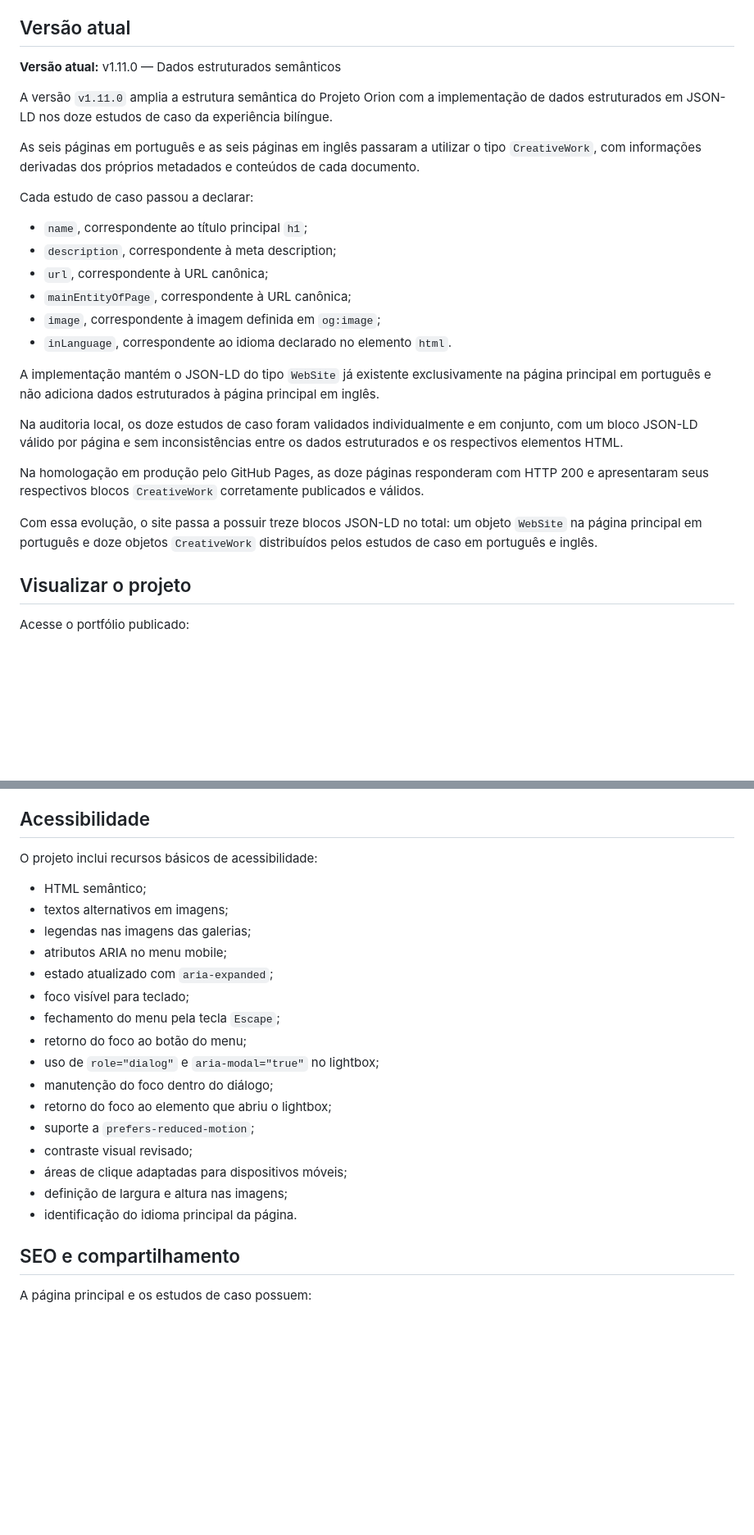
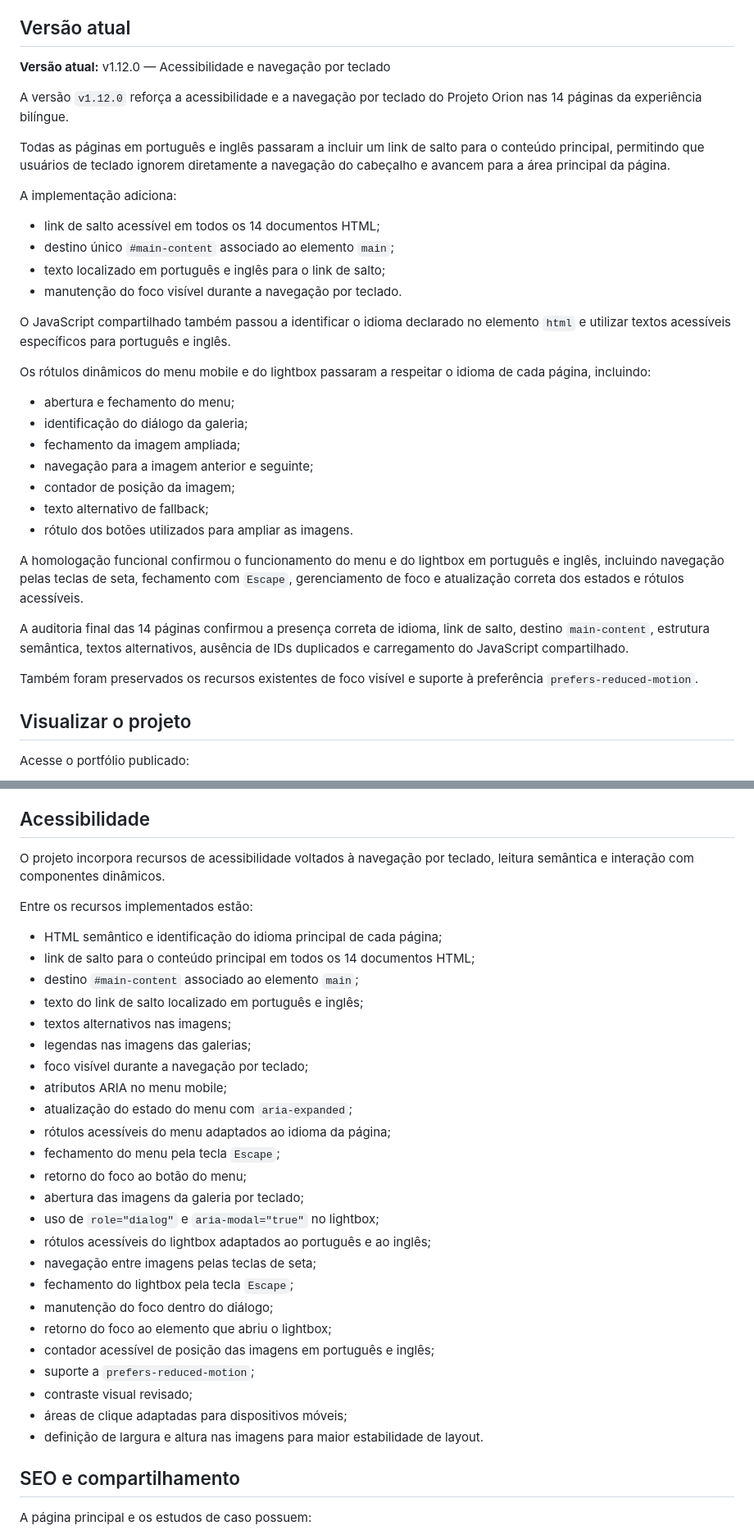
Before and after one commit to sandrodgster/sandrodgster.github.io, a Markdown page: README.md, 2 parts joined by grey strips. Shown at 82% size. Drawn GitHub-style; blank space fills up the shorter version.

Commit message:
Atualiza documentação para a versão 1.12.0

```diff
--- a/README.md
+++ b/README.md
@@ -6,28 +6,36 @@ O Projeto Orion une minha experiência como designer à evolução dos meus conh
 
 ## Versão atual
 
-**Versão atual:** v1.11.0 — Dados estruturados semânticos
+**Versão atual:** v1.12.0 — Acessibilidade e navegação por teclado
 
-A versão `v1.11.0` amplia a estrutura semântica do Projeto Orion com a implementação de dados estruturados em JSON-LD nos doze estudos de caso da experiência bilíngue.
+A versão `v1.12.0` reforça a acessibilidade e a navegação por teclado do Projeto Orion nas 14 páginas da experiência bilíngue.
 
-As seis páginas em português e as seis páginas em inglês passaram a utilizar o tipo `CreativeWork`, com informações derivadas dos próprios metadados e conteúdos de cada documento.
+Todas as páginas em português e inglês passaram a incluir um link de salto para o conteúdo principal, permitindo que usuários de teclado ignorem diretamente a navegação do cabeçalho e avancem para a área principal da página.
 
-Cada estudo de caso passou a declarar:
+A implementação adiciona:
 
-* `name`, correspondente ao título principal `h1`;
-* `description`, correspondente à meta description;
-* `url`, correspondente à URL canônica;
-* `mainEntityOfPage`, correspondente à URL canônica;
-* `image`, correspondente à imagem definida em `og:image`;
-* `inLanguage`, correspondente ao idioma declarado no elemento `html`.
+* link de salto acessível em todos os 14 documentos HTML;
+* destino único `#main-content` associado ao elemento `main`;
+* texto localizado em português e inglês para o link de salto;
+* manutenção do foco visível durante a navegação por teclado.
 
-A implementação mantém o JSON-LD do tipo `WebSite` já existente exclusivamente na página principal em português e não adiciona dados estruturados à página principal em inglês.
+O JavaScript compartilhado também passou a identificar o idioma declarado no elemento `html` e utilizar textos acessíveis específicos para português e inglês.
 
-Na auditoria local, os doze estudos de caso foram validados individualmente e em conjunto, com um bloco JSON-LD válido por página e sem inconsistências entre os dados estruturados e os respectivos elementos HTML.
+Os rótulos dinâmicos do menu mobile e do lightbox passaram a respeitar o idioma de cada página, incluindo:
 
-Na homologação em produção pelo GitHub Pages, as doze páginas responderam com HTTP 200 e apresentaram seus respectivos blocos `CreativeWork` corretamente publicados e válidos.
+* abertura e fechamento do menu;
+* identificação do diálogo da galeria;
+* fechamento da imagem ampliada;
+* navegação para a imagem anterior e seguinte;
+* contador de posição da imagem;
+* texto alternativo de fallback;
+* rótulo dos botões utilizados para ampliar as imagens.
 
-Com essa evolução, o site passa a possuir treze blocos JSON-LD no total: um objeto `WebSite` na página principal em português e doze objetos `CreativeWork` distribuídos pelos estudos de caso em português e inglês.
+A homologação funcional confirmou o funcionamento do menu e do lightbox em português e inglês, incluindo navegação pelas teclas de seta, fechamento com `Escape`, gerenciamento de foco e atualização correta dos estados e rótulos acessíveis.
+
+A auditoria final das 14 páginas confirmou a presença correta de idioma, link de salto, destino `main-content`, estrutura semântica, textos alternativos, ausência de IDs duplicados e carregamento do JavaScript compartilhado.
+
+Também foram preservados os recursos existentes de foco visível e suporte à preferência `prefers-reduced-motion`.
 
 ## Visualizar o projeto
 
@@ -273,24 +281,34 @@ Entre os ajustes responsivos estão:
 
 ## Acessibilidade
 
-O projeto inclui recursos básicos de acessibilidade:
+O projeto incorpora recursos de acessibilidade voltados à navegação por teclado, leitura semântica e interação com componentes dinâmicos.
 
-* HTML semântico;
-* textos alternativos em imagens;
+Entre os recursos implementados estão:
+
+* HTML semântico e identificação do idioma principal de cada página;
+* link de salto para o conteúdo principal em todos os 14 documentos HTML;
+* destino `#main-content` associado ao elemento `main`;
+* texto do link de salto localizado em português e inglês;
+* textos alternativos nas imagens;
 * legendas nas imagens das galerias;
+* foco visível durante a navegação por teclado;
 * atributos ARIA no menu mobile;
-* estado atualizado com `aria-expanded`;
-* foco visível para teclado;
+* atualização do estado do menu com `aria-expanded`;
+* rótulos acessíveis do menu adaptados ao idioma da página;
 * fechamento do menu pela tecla `Escape`;
 * retorno do foco ao botão do menu;
+* abertura das imagens da galeria por teclado;
 * uso de `role="dialog"` e `aria-modal="true"` no lightbox;
+* rótulos acessíveis do lightbox adaptados ao português e ao inglês;
+* navegação entre imagens pelas teclas de seta;
+* fechamento do lightbox pela tecla `Escape`;
 * manutenção do foco dentro do diálogo;
 * retorno do foco ao elemento que abriu o lightbox;
+* contador acessível de posição das imagens em português e inglês;
 * suporte a `prefers-reduced-motion`;
 * contraste visual revisado;
 * áreas de clique adaptadas para dispositivos móveis;
-* definição de largura e altura nas imagens;
-* identificação do idioma principal da página.
+* definição de largura e altura nas imagens para maior estabilidade de layout.
 
 ## SEO e compartilhamento
 
```
Also changed, not shown: other parts of README.md (+19 -0 lines).
